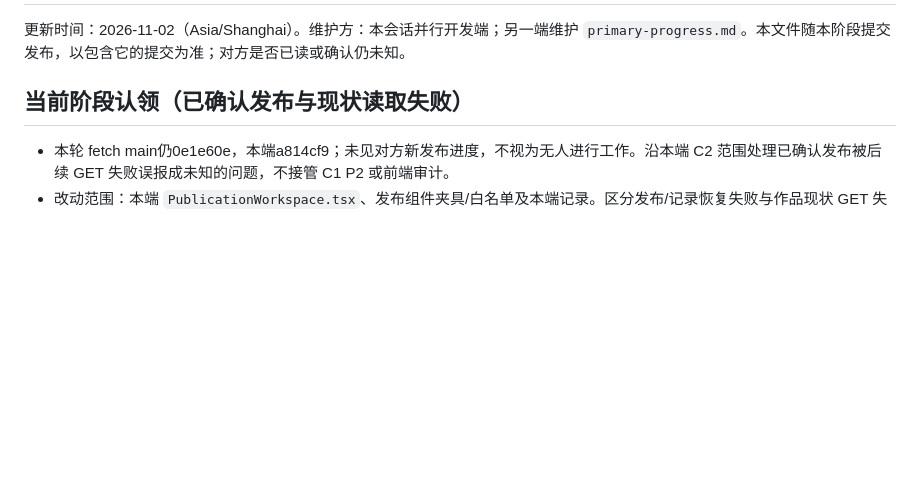
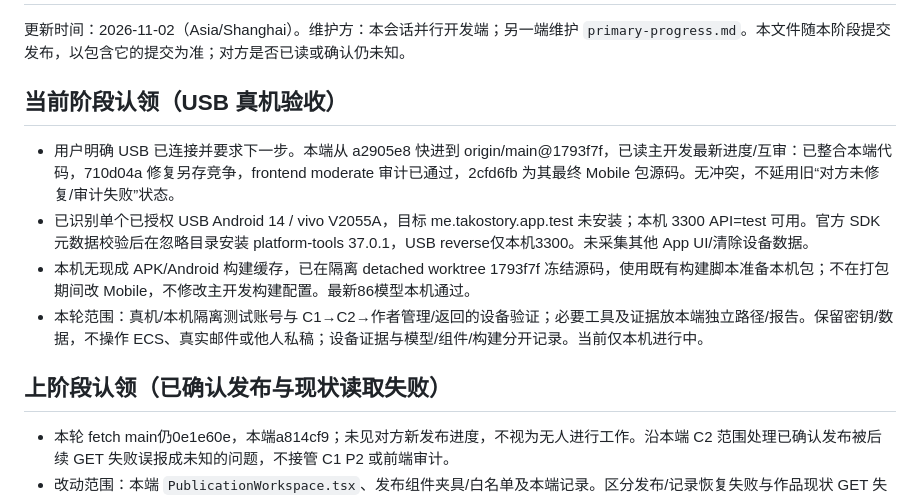
Before and after one commit to Xstly1014/Tako, a Markdown page: docs/handoff/parallel-progress.md, the part around the change. GitHub-like rendering; blank space fills up the shorter version.

```diff
--- a/docs/handoff/parallel-progress.md
+++ b/docs/handoff/parallel-progress.md
@@ -2,7 +2,14 @@
 
 更新时间：2026-11-02（Asia/Shanghai）。维护方：本会话并行开发端；另一端维护 `primary-progress.md`。本文件随本阶段提交发布，以包含它的提交为准；对方是否已读或确认仍未知。
 
-## 当前阶段认领（已确认发布与现状读取失败）
+## 当前阶段认领（USB 真机验收）
+
+- 用户明确 USB 已连接并要求下一步。本端从 a2905e8 快进到 origin/main@1793f7f，已读主开发最新进度/互审：已整合本端代码，710d04a 修复另存竞争，frontend moderate 审计已通过，2cfd6fb 为其最终 Mobile 包源码。无冲突，不延用旧“对方未修复/审计失败”状态。
+- 已识别单个已授权 USB Android 14 / vivo V2055A，目标 me.takostory.app.test 未安装；本机 3300 API=test 可用。官方 SDK 元数据校验后在忽略目录安装 platform-tools 37.0.1，USB reverse仅本机3300。未采集其他 App UI/清除设备数据。
+- 本机无现成 APK/Android 构建缓存，已在隔离 detached worktree 1793f7f 冻结源码，使用既有构建脚本准备本机包；不在打包期间改 Mobile，不修改主开发构建配置。最新86模型本机通过。
+- 本轮范围：真机/本机隔离测试账号与 C1→C2→作者管理/返回的设备验证；必要工具及证据放本端独立路径/报告。保留密钥/数据，不操作 ECS、真实邮件或他人私稿；设备证据与模型/组件/构建分开记录。当前仅本机进行中。
+
+## 上阶段认领（已确认发布与现状读取失败）
 
 - 本轮 fetch main仍0e1e60e，本端a814cf9；未见对方新发布进度，不视为无人进行工作。沿本端 C2 范围处理已确认发布被后续 GET 失败误报成未知的问题，不接管 C1 P2 或前端审计。
 - 改动范围：本端 `PublicationWorkspace.tsx`、发布组件夹具/白名单及本端记录。区分发布/记录恢复失败与作品现状 GET 失败，保留原确认并只重试 GET；不改 flow/journal、C1/auth、API/锁/构建。
```
Also changed, not shown: docs/reviews/cross-review-parallel-9653d74.md (+2 -0 lines), docs/reviews/usb-creator-device-review.md (added, +31 -0 lines).
